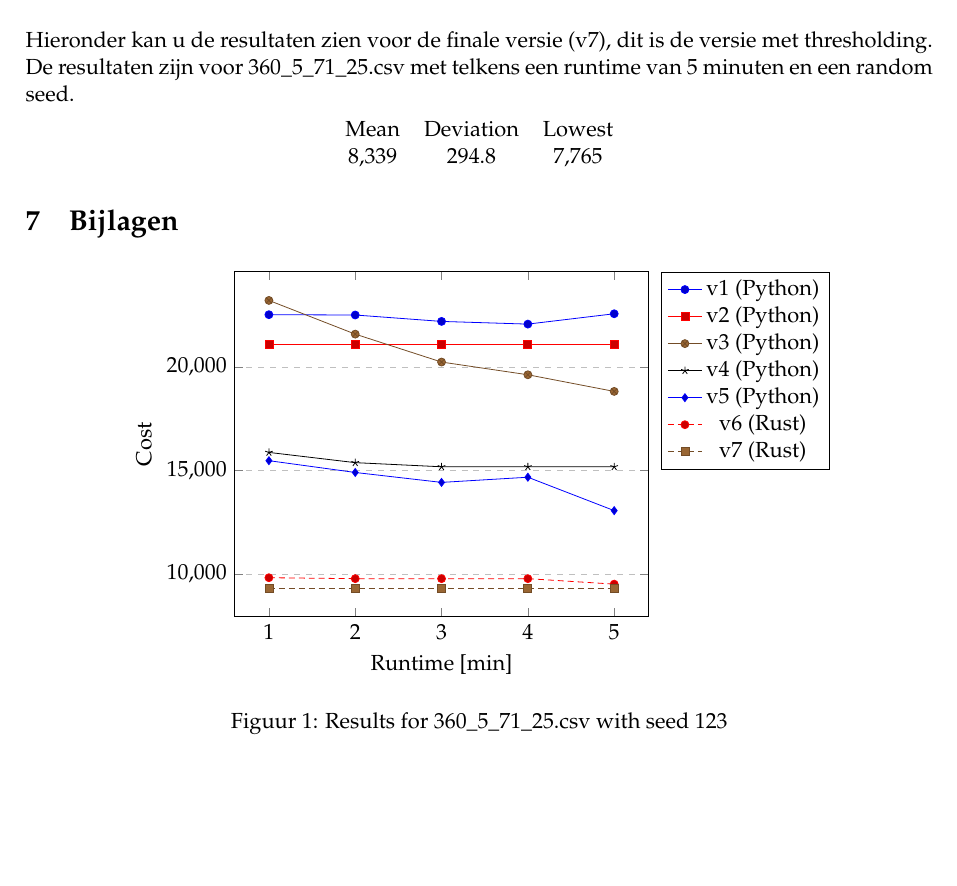
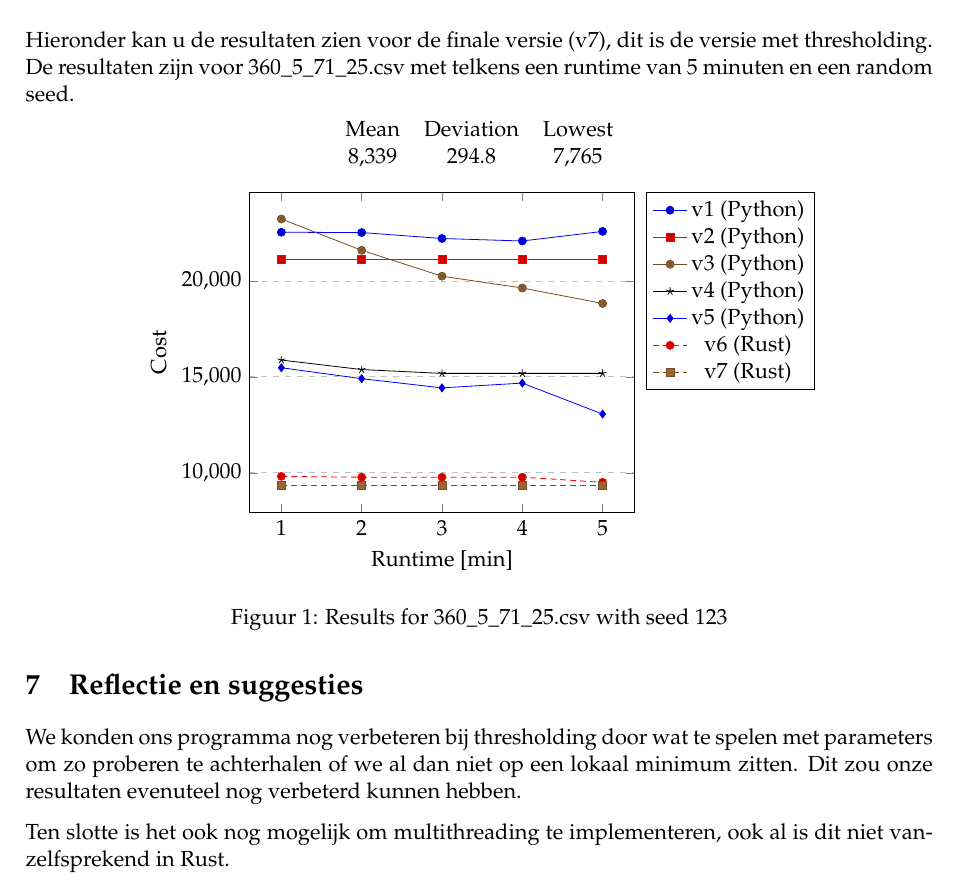
Before and after one commit to pieterdn/MaEng-Autosharing, a LaTeX document (verslag/Verslag_autosharing.tex): part of page 3 of 3, cut so that both start at the same text, the shorter picture padded with empty space. Compiled offline with pdfLaTeX.

Commit message:
Verslag DONE V2

```diff
--- a/verslag/Verslag_autosharing.tex
+++ b/verslag/Verslag_autosharing.tex
@@ -138,7 +138,6 @@ Hieronder kan u de resultaten zien voor de finale versie (v7), dit is de versie
 \begin{center}
 \pgfplotstabletypeset{final_data.dat}
 \end{center}
-\section{Bijlagen}
 
 % \begin{figure}[ht]
 % \begin{center}
@@ -178,7 +177,7 @@ Hieronder kan u de resultaten zien voor de finale versie (v7), dit is de versie
 \begin{center}
 \begin{tikzpicture}
     \begin{axis}[
-        width=3.5in,
+        width=3.3in,
         ylabel={Cost},
         xlabel={Runtime [min]},
         ytick={10000,15000, 20000, 25000},
@@ -222,4 +221,9 @@ Hieronder kan u de resultaten zien voor de finale versie (v7), dit is de versie
 %     \end{axis}
 % \end{tikzpicture}
 
+\section{Reflectie en suggesties}
+We konden ons programma nog verbeteren bij thresholding door wat te spelen met parameters om zo proberen te achterhalen of we al dan niet op een lokaal minimum zitten. Dit zou onze resultaten evenuteel nog verbeterd kunnen hebben.
+
+Ten slotte is het ook nog mogelijk om multithreading te implementeren, ook al is dit niet vanzelfsprekend in Rust.
+
 \end{document}
```
Also changed, not shown: verslag/Verslag_autosharing.pdf.
